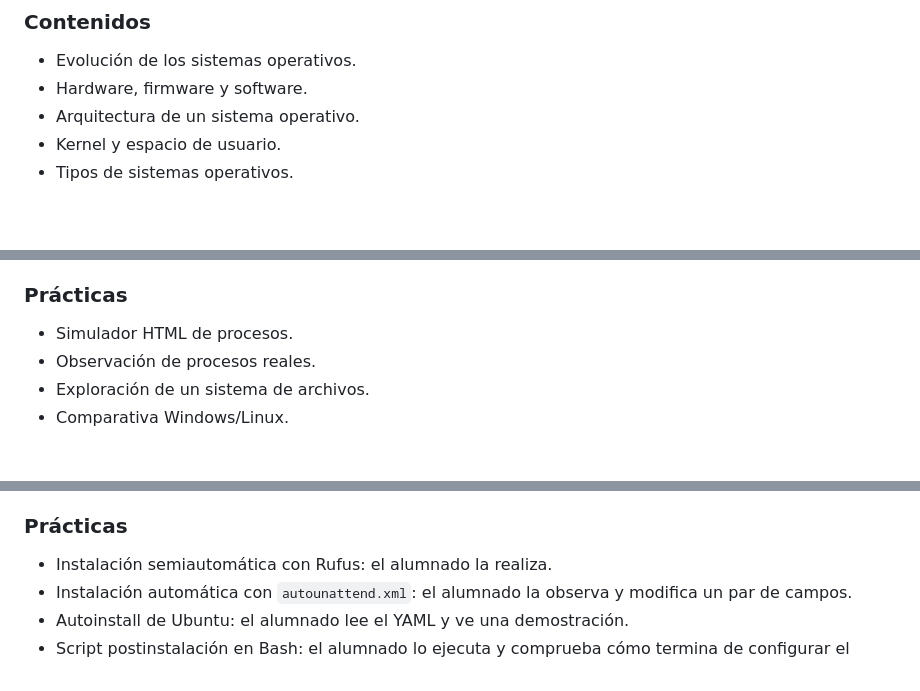
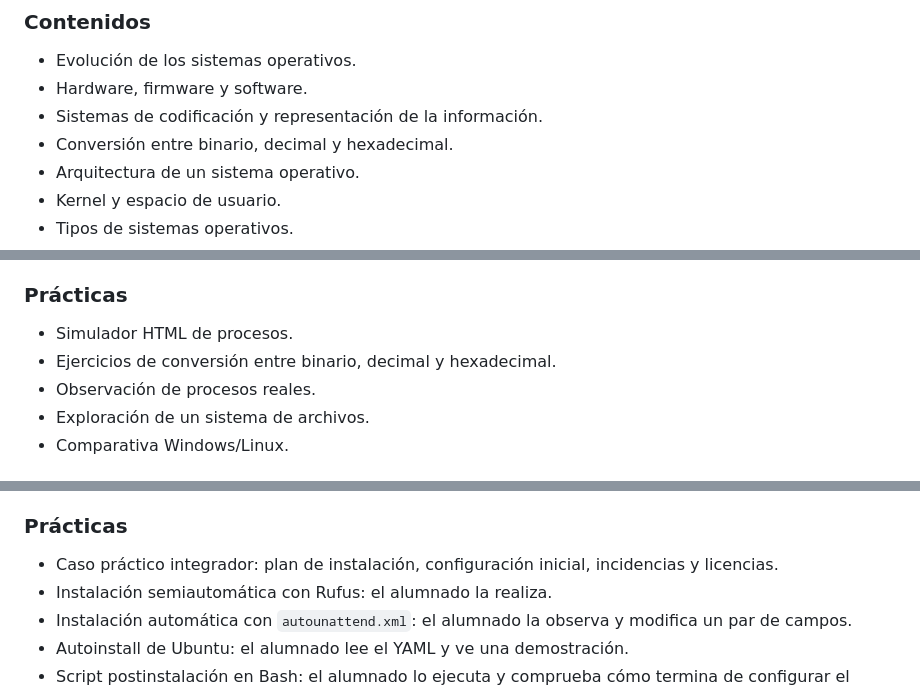
Before and after one commit to carlosgarvil/modulosFP, a Markdown page: SOM/Programacion/planificacion.md, 3 parts joined by grey strips. Drawn GitHub-style; blank space fills up the shorter version.

```diff
--- a/SOM/Programacion/planificacion.md
+++ b/SOM/Programacion/planificacion.md
@@ -20,6 +20,8 @@
 
 - Evolución de los sistemas operativos.
 - Hardware, firmware y software.
+- Sistemas de codificación y representación de la información.
+- Conversión entre binario, decimal y hexadecimal.
 - Arquitectura de un sistema operativo.
 - Kernel y espacio de usuario.
 - Tipos de sistemas operativos.
@@ -33,6 +35,7 @@
 ### Prácticas
 
 - Simulador HTML de procesos.
+- Ejercicios de conversión entre binario, decimal y hexadecimal.
 - Observación de procesos reales.
 - Exploración de un sistema de archivos.
 - Comparativa Windows/Linux.
@@ -237,6 +240,7 @@
 
 ### Prácticas
 
+- Caso práctico integrador: plan de instalación, configuración inicial, incidencias y licencias.
 - Instalación semiautomática con Rufus: el alumnado la realiza.
 - Instalación automática con `autounattend.xml`: el alumnado la observa y modifica un par de campos.
 - Autoinstall de Ubuntu: el alumnado lee el YAML y ve una demostración.
```
Also changed, not shown: SOM/Programacion/relacionRA-UT.md (+6 -23 lines).
